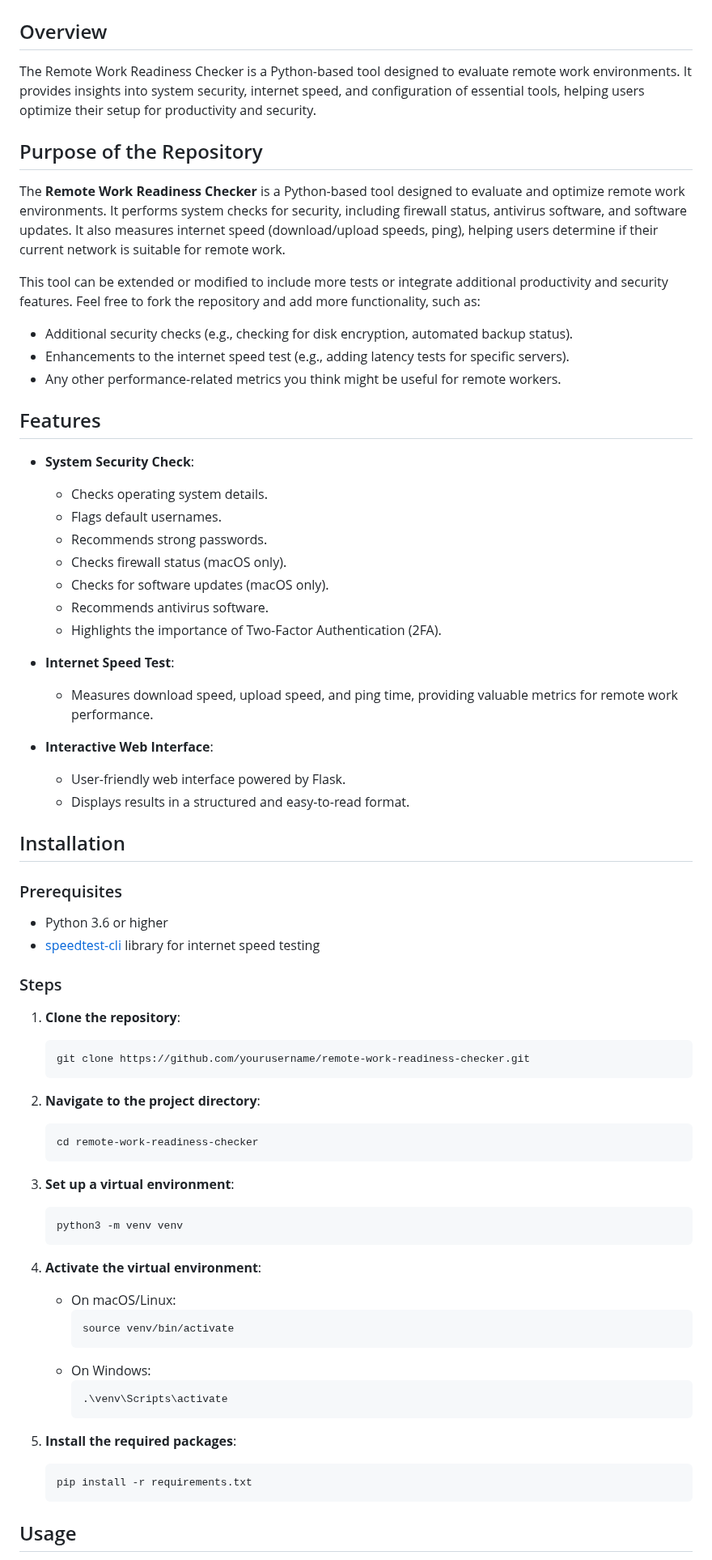
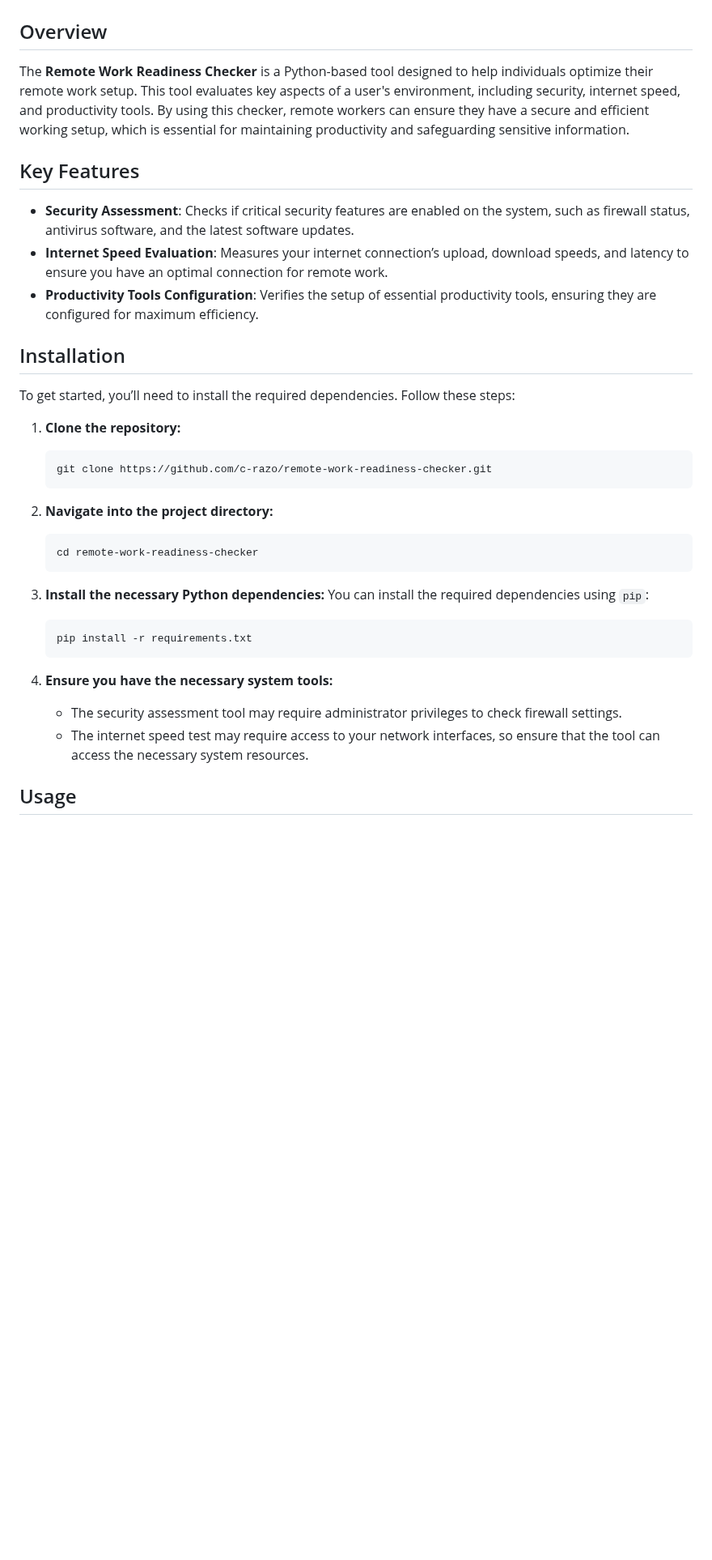
Before and after one commit to c-razo/remote-work-readiness-checker, a Markdown page: README.md, the part around one of its changes. Shown at 81% size. Drawn GitHub-style; blank space fills up the shorter version.

````diff
--- a/README.md
+++ b/README.md
@@ -1,72 +1,36 @@
 # Remote Work Readiness Checker
 
 ## Overview
-The Remote Work Readiness Checker is a Python-based tool designed to evaluate remote work environments. It provides insights into system security, internet speed, and configuration of essential tools, helping users optimize their setup for productivity and security.
+The **Remote Work Readiness Checker** is a Python-based tool designed to help individuals optimize their remote work setup. This tool evaluates key aspects of a user's environment, including security, internet speed, and productivity tools. By using this checker, remote workers can ensure they have a secure and efficient working setup, which is essential for maintaining productivity and safeguarding sensitive information.
 
-
-## Purpose of the Repository
-
-The **Remote Work Readiness Checker** is a Python-based tool designed to evaluate and optimize remote work environments. It performs system checks for security, including firewall status, antivirus software, and software updates. It also measures internet speed (download/upload speeds, ping), helping users determine if their current network is suitable for remote work.
-
-This tool can be extended or modified to include more tests or integrate additional productivity and security features. Feel free to fork the repository and add more functionality, such as:
-- Additional security checks (e.g., checking for disk encryption, automated backup status).
-- Enhancements to the internet speed test (e.g., adding latency tests for specific servers).
-- Any other performance-related metrics you think might be useful for remote workers.
-
-## Features
-- **System Security Check**:
-  - Checks operating system details.
-  - Flags default usernames.
-  - Recommends strong passwords.
-  - Checks firewall status (macOS only).
-  - Checks for software updates (macOS only).
-  - Recommends antivirus software.
-  - Highlights the importance of Two-Factor Authentication (2FA).
-
-- **Internet Speed Test**:
-  - Measures download speed, upload speed, and ping time, providing valuable metrics for remote work performance.
-
-- **Interactive Web Interface**:
-  - User-friendly web interface powered by Flask.
-  - Displays results in a structured and easy-to-read format.
+## Key Features
+- **Security Assessment**: Checks if critical security features are enabled on the system, such as firewall status, antivirus software, and the latest software updates.
+- **Internet Speed Evaluation**: Measures your internet connection’s upload, download speeds, and latency to ensure you have an optimal connection for remote work.
+- **Productivity Tools Configuration**: Verifies the setup of essential productivity tools, ensuring they are configured for maximum efficiency.
 
 ## Installation
 
-### Prerequisites
-- Python 3.6 or higher
-- [speedtest-cli](https://pypi.org/project/speedtest-cli/) library for internet speed testing
+To get started, you’ll need to install the required dependencies. Follow these steps:
 
-### Steps
+1. **Clone the repository:**
+   ```bash
+   git clone https://github.com/c-razo/remote-work-readiness-checker.git
+   ```
 
-1. **Clone the repository**:
-    ```bash
-    git clone https://github.com/yourusername/remote-work-readiness-checker.git
-    ```
+2. **Navigate into the project directory:**
+   ```bash
+   cd remote-work-readiness-checker
+   ```
 
-2. **Navigate to the project directory**:
-    ```bash
-    cd remote-work-readiness-checker
-    ```
+3. **Install the necessary Python dependencies:**
+   You can install the required dependencies using `pip`:
+   ```bash
+   pip install -r requirements.txt
+   ```
 
-3. **Set up a virtual environment**:
-    ```bash
-    python3 -m venv venv
-    ```
-
-4. **Activate the virtual environment**:
-    - On macOS/Linux:
-        ```bash
-        source venv/bin/activate
-        ```
-    - On Windows:
-        ```bash
-        .\venv\Scripts\activate
-        ```
-
-5. **Install the required packages**:
-    ```bash
-    pip install -r requirements.txt
-    ```
+4. **Ensure you have the necessary system tools:**
+   - The security assessment tool may require administrator privileges to check firewall settings.
+   - The internet speed test may require access to your network interfaces, so ensure that the tool can access the necessary system resources.
 
 ## Usage
 
````
Also changed, not shown: other parts of README.md (+17 -41 lines).
